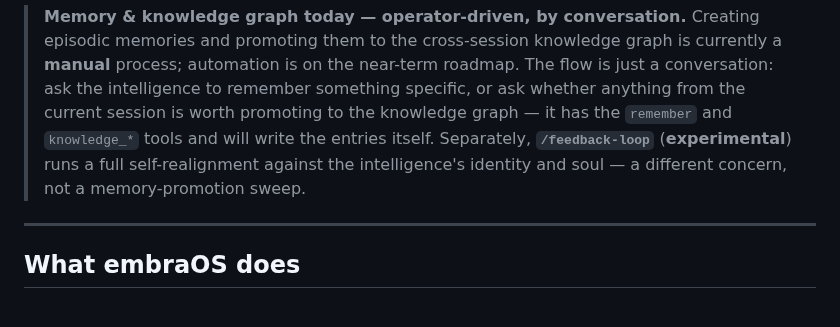
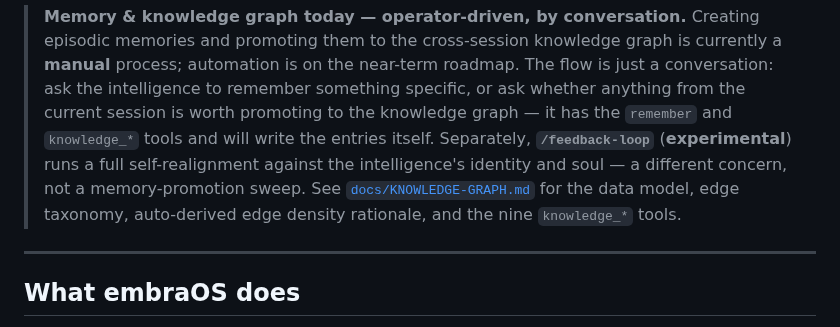
Before and after one commit to Ward-Software-Defined-Systems/embraOS, a Markdown page: README.md, the part around the change. GitHub-like rendering.

Commit message:
docs(readme): link KNOWLEDGE-GRAPH.md from memory callout
The "Memory & knowledge graph today — operator-driven" callout now closes
with a pointer to docs/KNOWLEDGE-GRAPH.md, mirroring the Guardian callout
above. Readers landing on the README who want the data model, edge
taxonomy, density rationale, or knowledge_* tool reference can jump
directly without grepping docs/README.md.

Co-Authored-By: Claude Opus 4.7 (1M context) <noreply@anthropic.com>

```diff
--- a/README.md
+++ b/README.md
@@ -55,7 +55,9 @@ Phase 2–5 add A/B partitioned rollback, an `embractl` management CLI, bare-met
 > graph — it has the `remember` and `knowledge_*` tools and will write the entries
 > itself. Separately, **`/feedback-loop`** (**experimental**) runs a full
 > self-realignment against the intelligence's identity and soul — a different
-> concern, not a memory-promotion sweep.
+> concern, not a memory-promotion sweep. See
+> [`docs/KNOWLEDGE-GRAPH.md`](docs/KNOWLEDGE-GRAPH.md) for the data model, edge
+> taxonomy, auto-derived edge density rationale, and the nine `knowledge_*` tools.
 
 ---
 
```
